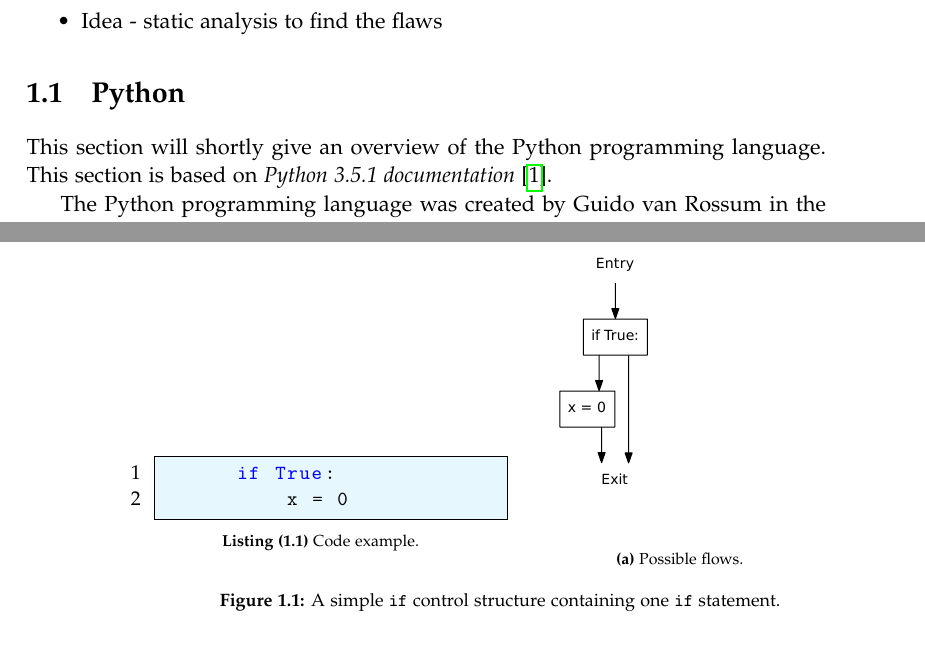
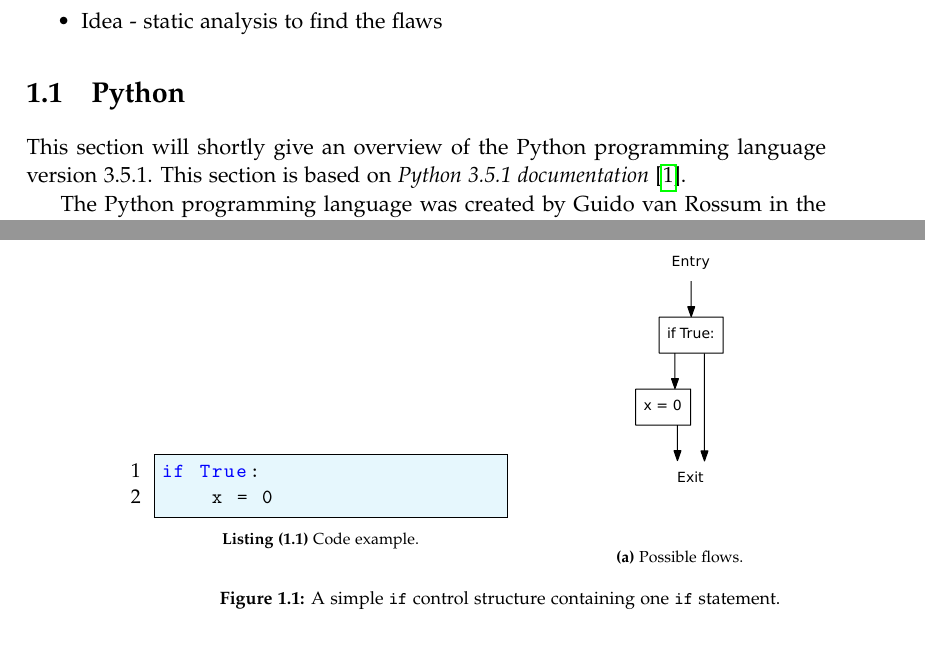
Before and after one commit to SW10IoT/report, a LaTeX thesis (master.tex, which reads sections/python.tex): two parts of pages 9 and 10 of 31, joined at a grey line, cut so that both start at the same text. Compiled offline with pdfLaTeX.

Commit message:
Centered subfigure flow graph
also added version of python

```diff
--- a/sections/python.tex
+++ b/sections/python.tex
@@ -1,5 +1,5 @@
 \section{Python}
-This section will shortly give an overview of the Python programming language.
+This section will shortly give an overview of the Python programming language version 3.5.1.
 This section is based on \citet{python_docs}.
 
 The Python programming language was created by Guido van Rossum in the early 1990s and is to this day the main author.
@@ -23,13 +23,14 @@ If the condition is true the body of the statement is evaluated if it is false t
   \centering
   \begin{subfigure}[b]{0.4\textwidth}
     \begin{lstlisting}[style=python, caption={Code example.}, label={python:if:simple:code}]
-      if True:
-          x = 0
+if True:
+    x = 0
     \end{lstlisting}
   \end{subfigure}
   ~ %add desired spacing between images, e. g. ~, \quad, \qquad, \hfill etc.
   %(or a blank line to force the subfigure onto a new line)
   \begin{subfigure}[b]{0.4\textwidth}
+    \centering
     \includegraphics[scale=.5]{./figures/if.pdf}
     \caption{Possible flows.}
     \label{python:if:simple:flow}
```
